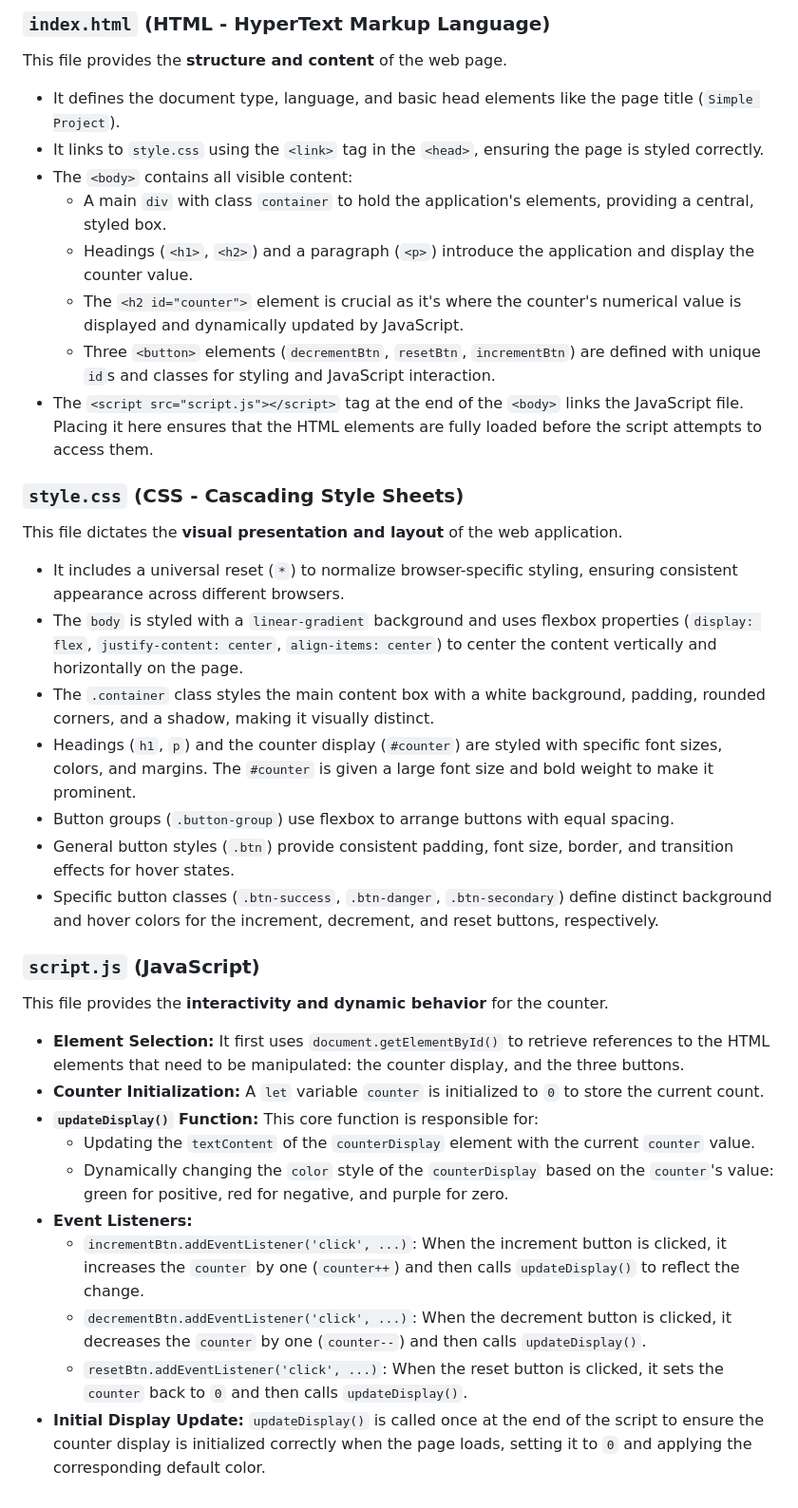
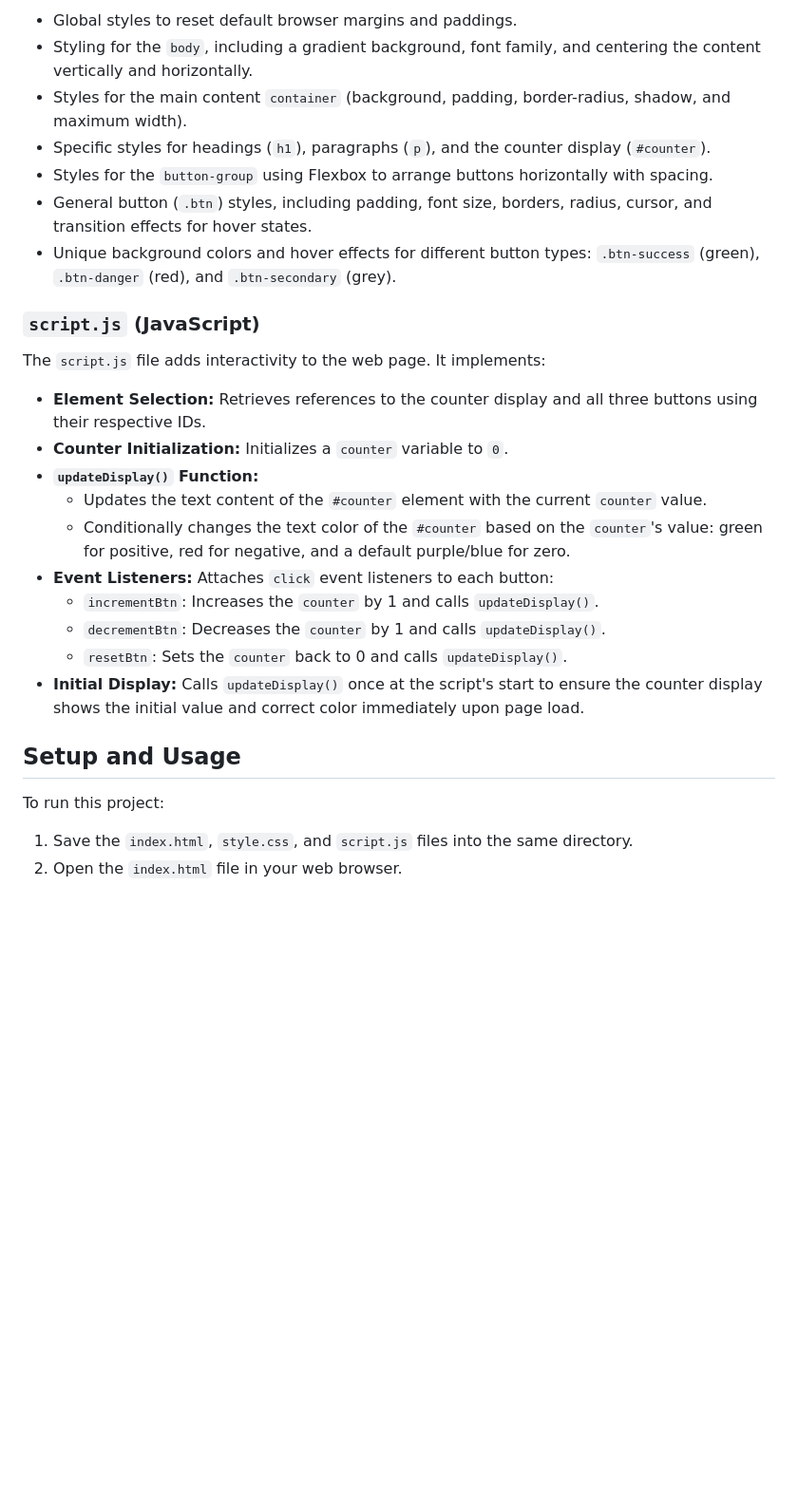
Before and after one commit to 008-HARIHARAPRIYA/Auto-Doc-System-Demo, a Markdown page: README.md, the part around one of its changes. Shown at 95% size. GitHub-like rendering; blank space fills up the shorter version.

Commit message:
docs: auto-generated documentation by AI

```diff
--- a/README.md
+++ b/README.md
@@ -36,40 +33,30 @@ This project is a basic web application demonstrating a dynamic counter with inc
 
-### `index.html` (HTML - HyperText Markup Language)
-
-This file provides the **structure and content** of the web page.
-
-*   It defines the document type, language, and basic head elements like the page title (`Simple Project`).
-*   It links to `style.css` using the `<link>` tag in the `<head>`, ensuring the page is styled correctly.
-*   The `<body>` contains all visible content:
-    *   A main `div` with class `container` to hold the application's elements, providing a central, styled box.
-    *   Headings (`<h1>`, `<h2>`) and a paragraph (`<p>`) introduce the application and display the counter value.
-    *   The `<h2 id="counter">` element is crucial as it's where the counter's numerical value is displayed and dynamically updated by JavaScript.
-    *   Three `<button>` elements (`decrementBtn`, `resetBtn`, `incrementBtn`) are defined with unique `id`s and classes for styling and JavaScript interaction.
-*   The `<script src="script.js"></script>` tag at the end of the `<body>` links the JavaScript file. Placing it here ensures that the HTML elements are fully loaded before the script attempts to access them.
-
-### `style.css` (CSS - Cascading Style Sheets)
-
-This file dictates the **visual presentation and layout** of the web application.
-
-*   It includes a universal reset (`*`) to normalize browser-specific styling, ensuring consistent appearance across different browsers.
-*   The `body` is styled with a `linear-gradient` background and uses flexbox properties (`display: flex`, `justify-content: center`, `align-items: center`) to center the content vertically and horizontally on the page.
-*   The `.container` class styles the main content box with a white background, padding, rounded corners, and a shadow, making it visually distinct.
-*   Headings (`h1`, `p`) and the counter display (`#counter`) are styled with specific font sizes, colors, and margins. The `#counter` is given a large font size and bold weight to make it prominent.
-*   Button groups (`.button-group`) use flexbox to arrange buttons with equal spacing.
-*   General button styles (`.btn`) provide consistent padding, font size, border, and transition effects for hover states.
-*   Specific button classes (`.btn-success`, `.btn-danger`, `.btn-secondary`) define distinct background and hover colors for the increment, decrement, and reset buttons, respectively.
+*   Global styles to reset default browser margins and paddings.
+*   Styling for the `body`, including a gradient background, font family, and centering the content vertically and horizontally.
+*   Styles for the main content `container` (background, padding, border-radius, shadow, and maximum width).
+*   Specific styles for headings (`h1`), paragraphs (`p`), and the counter display (`#counter`).
+*   Styles for the `button-group` using Flexbox to arrange buttons horizontally with spacing.
+*   General button (`.btn`) styles, including padding, font size, borders, radius, cursor, and transition effects for hover states.
+*   Unique background colors and hover effects for different button types: `.btn-success` (green), `.btn-danger` (red), and `.btn-secondary` (grey).
 
 ### `script.js` (JavaScript)
 
-This file provides the **interactivity and dynamic behavior** for the counter.
+The `script.js` file adds interactivity to the web page. It implements:
 
-*   **Element Selection:** It first uses `document.getElementById()` to retrieve references to the HTML elements that need to be manipulated: the counter display, and the three buttons.
-*   **Counter Initialization:** A `let` variable `counter` is initialized to `0` to store the current count.
-*   **`updateDisplay()` Function:** This core function is responsible for:
-    *   Updating the `textContent` of the `counterDisplay` element with the current `counter` value.
-    *   Dynamically changing the `color` style of the `counterDisplay` based on the `counter`'s value: green for positive, red for negative, and purple for zero.
-*   **Event Listeners:**
-    *   `incrementBtn.addEventListener('click', ...)`: When the increment button is clicked, it increases the `counter` by one (`counter++`) and then calls `updateDisplay()` to reflect the change.
-    *   `decrementBtn.addEventListener('click', ...)`: When the decrement button is clicked, it decreases the `counter` by one (`counter--`) and then calls `updateDisplay()`.
-    *   `resetBtn.addEventListener('click', ...)`: When the reset button is clicked, it sets the `counter` back to `0` and then calls `updateDisplay()`.
-*   **Initial Display Update:** `updateDisplay()` is called once at the end of the script to ensure the counter display is initialized correctly when the page loads, setting it to `0` and applying the corresponding default color.
+*   **Element Selection:** Retrieves references to the counter display and all three buttons using their respective IDs.
+*   **Counter Initialization:** Initializes a `counter` variable to `0`.
+*   **`updateDisplay()` Function:**
+    *   Updates the text content of the `#counter` element with the current `counter` value.
+    *   Conditionally changes the text color of the `#counter` based on the `counter`'s value: green for positive, red for negative, and a default purple/blue for zero.
+*   **Event Listeners:** Attaches `click` event listeners to each button:
+    *   `incrementBtn`: Increases the `counter` by 1 and calls `updateDisplay()`.
+    *   `decrementBtn`: Decreases the `counter` by 1 and calls `updateDisplay()`.
+    *   `resetBtn`: Sets the `counter` back to 0 and calls `updateDisplay()`.
+*   **Initial Display:** Calls `updateDisplay()` once at the script's start to ensure the counter display shows the initial value and correct color immediately upon page load.
+
+## Setup and Usage
+
+To run this project:
+
+1.  Save the `index.html`, `style.css`, and `script.js` files into the same directory.
+2.  Open the `index.html` file in your web browser.
```
Also changed, not shown: other parts of README.md (+18 -21 lines).
